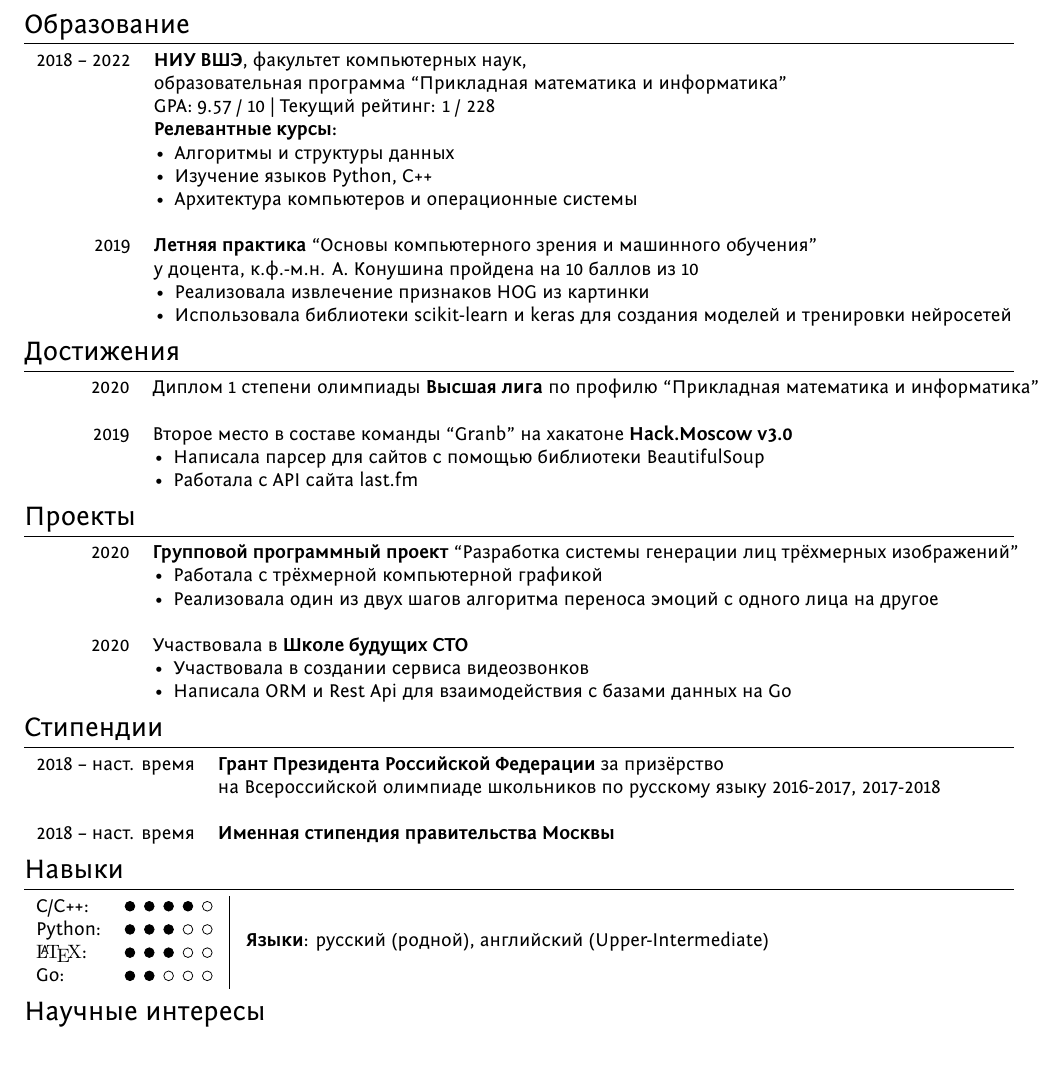
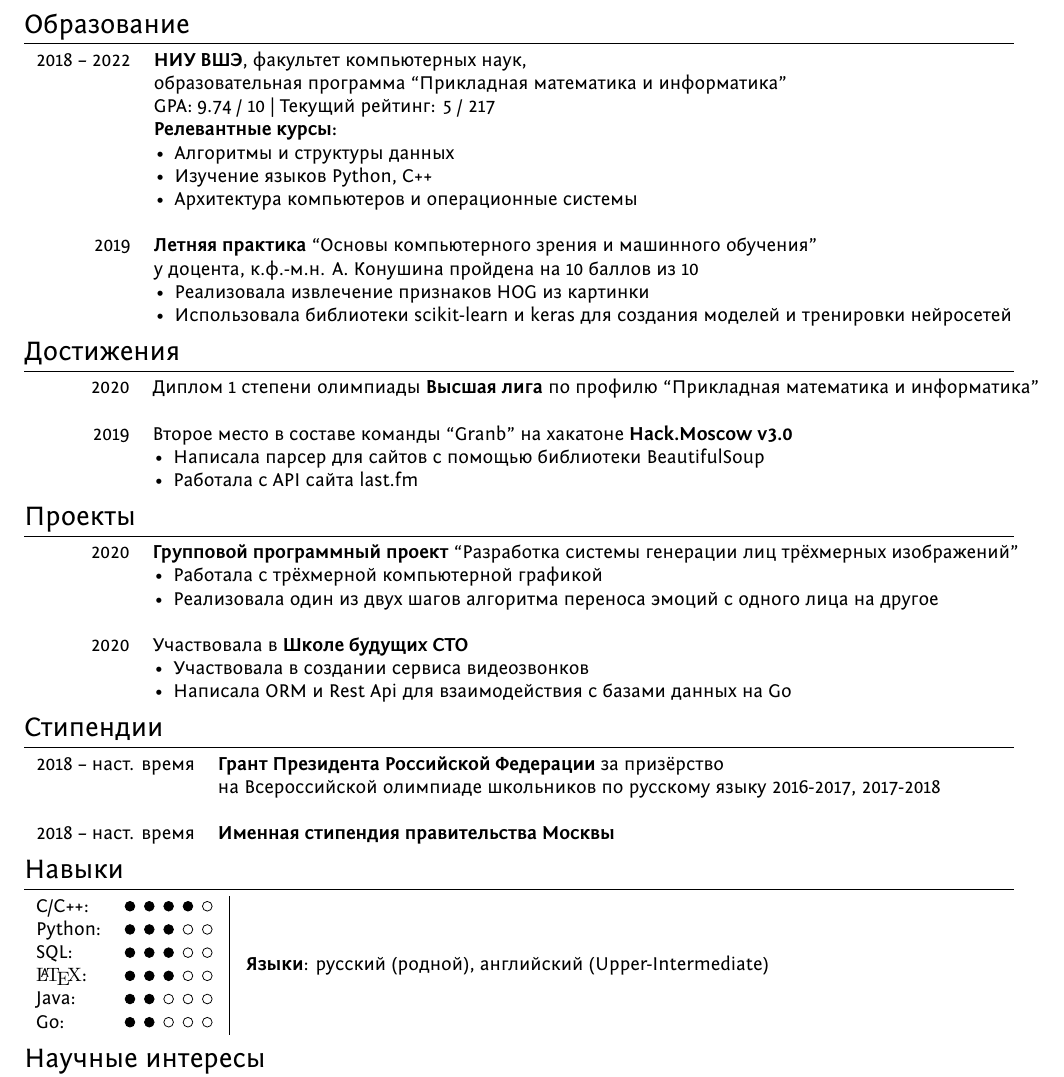
Before and after one commit to WhiteTeaDragon/CV, a LaTeX CV (resume.tex): part of the page, cut so that both start at the same text. Compiled offline with XeLaTeX.

Commit message:
Update resume.tex

```diff
--- a/resume.tex
+++ b/resume.tex
@@ -116,7 +116,7 @@ ItalicFont = Fontin-Italic.otf
 \section{Образование}
 \begin{tabular}{rl}
 2018 -- 2022 & \textbf{НИУ ВШЭ}, факультет компьютерных наук, \\ & образовательная программа ``Прикладная математика и информатика''\\
-& GPA: 9.57 / 10 | Текущий рейтинг: 1 / 228 \\
+& GPA: 9.74 / 10 | Текущий рейтинг: 5 / 217 \\
 & \textbf{Релевантные курсы:}\\
 & \tabitem Алгоритмы и структуры данных \\
 & \tabitem Изучение языков Python, C++ \\
@@ -161,7 +161,9 @@ ItalicFont = Fontin-Italic.otf
 \begin{tabular}{ll|}
 C/C++: & \grade{4} \\
 Python:& \grade{3} \\
+SQL: & \grade{3} \\
 {\fb \LaTeX}: & \grade{3} \\
+Java: & \grade{2} \\
 Go: & \grade{2} \\
 \end{tabular}
 \begin{tabular}{l}
```
